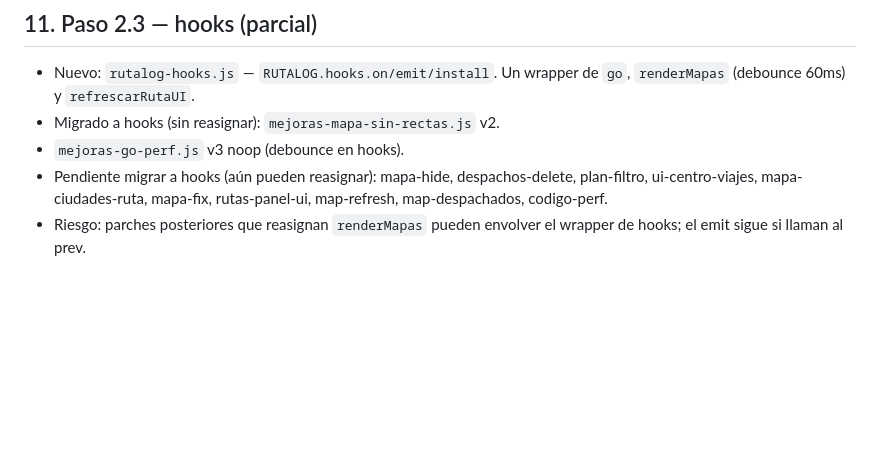
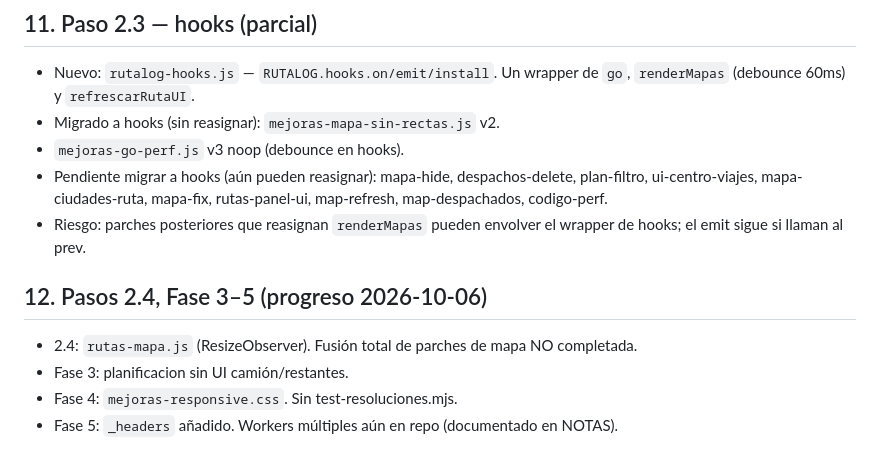
Before and after one commit to luisglazala/rutalog, a Markdown page: docs/DIAGNOSTICO.md, the part around the change. Rendered like a GitHub page; blank space fills up the shorter version.

Commit message:
docs: progreso 2.4 y fases 3-5

```diff
--- a/docs/DIAGNOSTICO.md
+++ b/docs/DIAGNOSTICO.md
@@ -149,3 +149,11 @@ Instrumentación: ver `debug-perf.js` (solo activo con `?debug=perf` en la URL).
 - `mejoras-go-perf.js` v3 noop (debounce en hooks).
 - Pendiente migrar a hooks (aún pueden reasignar): mapa-hide, despachos-delete, plan-filtro, ui-centro-viajes, mapa-ciudades-ruta, mapa-fix, rutas-panel-ui, map-refresh, map-despachados, codigo-perf.
 - Riesgo: parches posteriores que reasignan `renderMapas` pueden envolver el wrapper de hooks; el emit sigue si llaman al prev.
+
+
+## 12. Pasos 2.4, Fase 3–5 (progreso 2026-10-06)
+
+- 2.4: `rutas-mapa.js` (ResizeObserver). Fusión total de parches de mapa NO completada.
+- Fase 3: planificacion sin UI camión/restantes.
+- Fase 4: `mejoras-responsive.css`. Sin test-resoluciones.mjs.
+- Fase 5: `_headers` añadido. Workers múltiples aún en repo (documentado en NOTAS).
```
